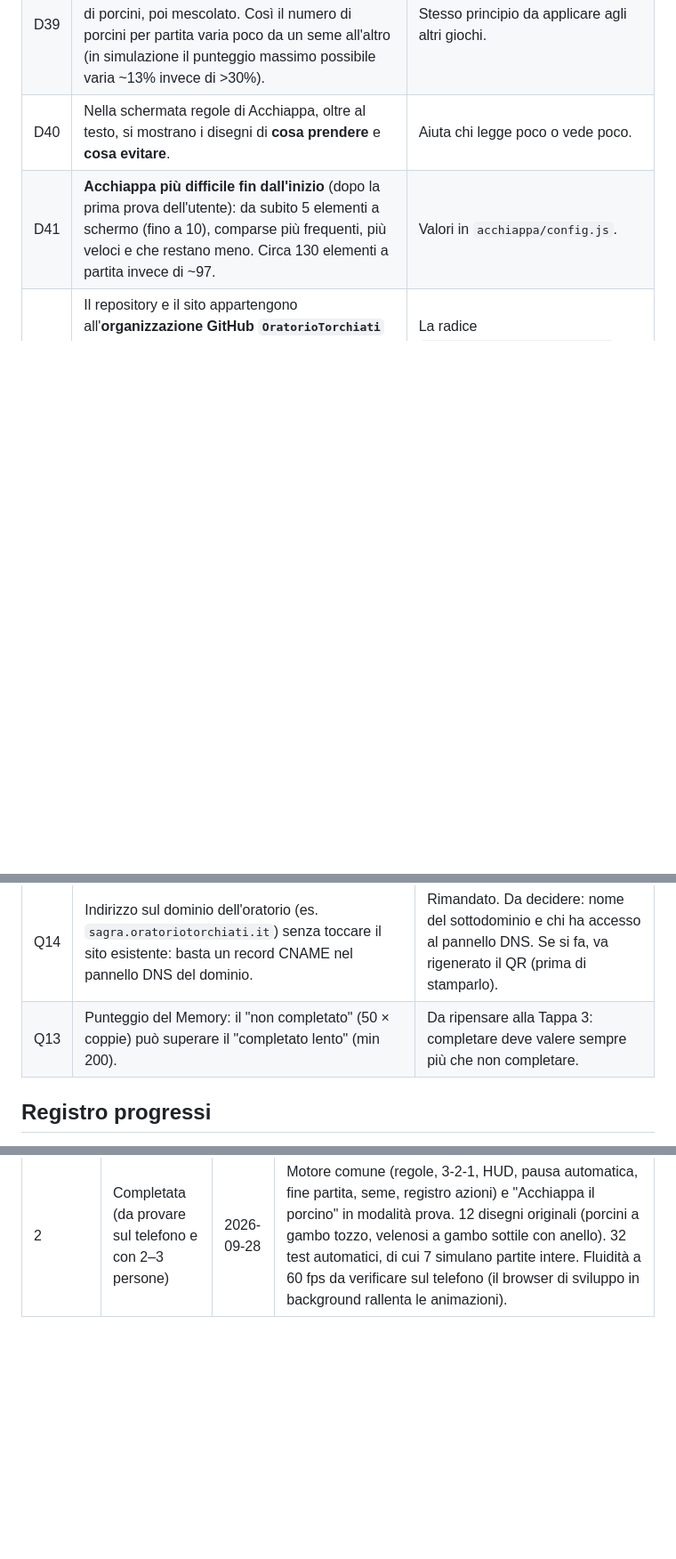
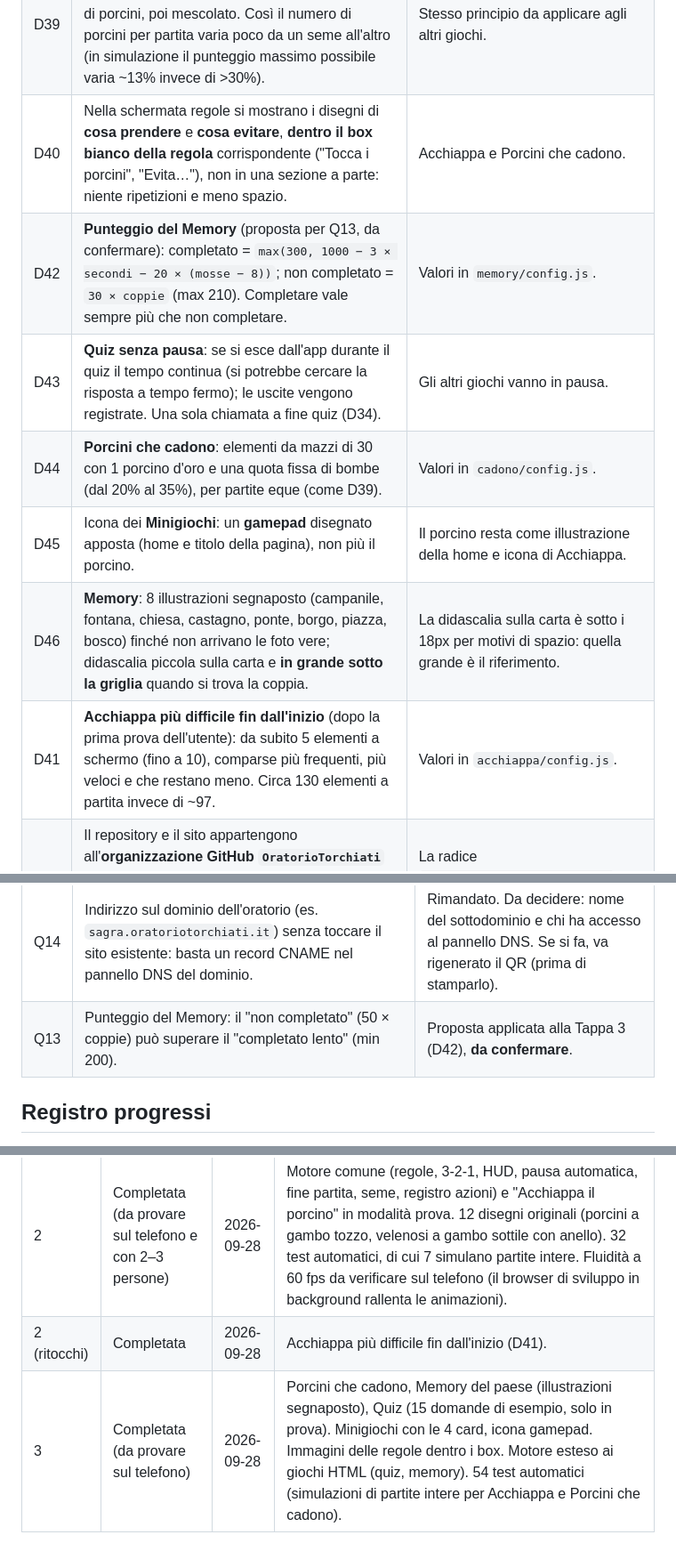
Before and after one commit to OratorioTorchiati/sagra-porcino, a Markdown page: docs/05-DECISIONI.md, 3 parts joined by grey strips. Shown at 89% size. Rendered like a GitHub page; blank space fills up the shorter version.

Commit message:
Documentazione Tappa 3 e registro progressi
Co-Authored-By: Claude Opus 5.5 <noreply@anthropic.com>

```diff
--- a/docs/05-DECISIONI.md
+++ b/docs/05-DECISIONI.md
@@ -44,7 +44,12 @@ Questo file **ha la precedenza** sugli altri documenti. Aggiornarlo a ogni nuova
 | D37 | **QR code principale**: nero su bianco, correzione d'errore alta (Q), in `stampa/` (SVG per la tipografia, PNG). Punta a https://oratoriotorchiati.github.io/sagra-porcino/ | Rigenerabile con `npm run qr`. |
 | D38 | **Moltiplicatore di Acchiappa**: la serie indica i porcini già presi di fila; il moltiplicatore vale per il porcino successivo. Quindi i primi 5 porcini valgono 10, dal 6° si prende ×2, dall'11° ×3, dal 21° ×4. | Interpretazione della tabella di `03-GIOCHI.md` (serie 0–4 → ×1...). |
 | D39 | **Equità tra partite**: in Acchiappa buoni e cattivi escono da un "mazzo" di 10 con un numero fisso di porcini, poi mescolato. Così il numero di porcini per partita varia poco da un seme all'altro (in simulazione il punteggio massimo possibile varia ~13% invece di >30%). | Stesso principio da applicare agli altri giochi. |
-| D40 | Nella schermata regole di Acchiappa, oltre al testo, si mostrano i disegni di **cosa prendere** e **cosa evitare**. | Aiuta chi legge poco o vede poco. |
+| D40 | Nella schermata regole si mostrano i disegni di **cosa prendere** e **cosa evitare**, **dentro il box bianco della regola** corrispondente ("Tocca i porcini", "Evita…"), non in una sezione a parte: niente ripetizioni e meno spazio. | Acchiappa e Porcini che cadono. |
+| D42 | **Punteggio del Memory** (proposta per Q13, da confermare): completato = `max(300, 1000 − 3 × secondi − 20 × (mosse − 8))`; non completato = `30 × coppie` (max 210). Completare vale sempre più che non completare. | Valori in `memory/config.js`. |
+| D43 | **Quiz senza pausa**: se si esce dall'app durante il quiz il tempo continua (si potrebbe cercare la risposta a tempo fermo); le uscite vengono registrate. Una sola chiamata a fine quiz (D34). | Gli altri giochi vanno in pausa. |
+| D44 | **Porcini che cadono**: elementi da mazzi di 30 con 1 porcino d'oro e una quota fissa di bombe (dal 20% al 35%), per partite eque (come D39). | Valori in `cadono/config.js`. |
+| D45 | Icona dei **Minigiochi**: un **gamepad** disegnato apposta (home e titolo della pagina), non più il porcino. | Il porcino resta come illustrazione della home e icona di Acchiappa. |
+| D46 | **Memory**: 8 illustrazioni segnaposto (campanile, fontana, chiesa, castagno, ponte, borgo, piazza, bosco) finché non arrivano le foto vere; didascalia piccola sulla carta e **in grande sotto la griglia** quando si trova la coppia. | La didascalia sulla carta è sotto i 18px per motivi di spazio: quella grande è il riferimento. |
 | D41 | **Acchiappa più difficile fin dall'inizio** (dopo la prima prova dell'utente): da subito 5 elementi a schermo (fino a 10), comparse più frequenti, più veloci e che restano meno. Circa 130 elementi a partita invece di ~97. | Valori in `acchiappa/config.js`. |
 | D35 | Il repository e il sito appartengono all'**organizzazione GitHub `OratorioTorchiati`** (gratuita), così l'indirizzo non mostra l'account personale: **https://oratoriotorchiati.github.io/sagra-porcino/**. | La radice `oratoriotorchiati.github.io` resta libera per futuri progetti dell'oratorio. |
 
@@ -67,7 +72,7 @@ Valori di default già scelti, in modo che il lavoro non si blocchi. Da conferma
 | Q11 | ~~Come impedire l'invio di punteggi falsi e riconoscere i bot?~~ | **Risolta** → D33, D34. |
 | Q12 | QR degli oggetti segreti condivisibili (link o foto girati su WhatsApp). | L'utente sta pensando a una soluzione; se ne riparla alla Tappa 7. |
 | Q14 | Indirizzo sul dominio dell'oratorio (es. `sagra.oratoriotorchiati.it`) senza toccare il sito esistente: basta un record CNAME nel pannello DNS del dominio. | Rimandato. Da decidere: nome del sottodominio e chi ha accesso al pannello DNS. Se si fa, va rigenerato il QR (prima di stamparlo). |
-| Q13 | Punteggio del Memory: il "non completato" (50 × coppie) può superare il "completato lento" (min 200). | Da ripensare alla Tappa 3: completare deve valere sempre più che non completare. |
+| Q13 | Punteggio del Memory: il "non completato" (50 × coppie) può superare il "completato lento" (min 200). | Proposta applicata alla Tappa 3 (D42), **da confermare**. |
 
 ## Registro progressi
 
@@ -80,3 +85,5 @@ Aggiungere una riga a fine di ogni tappa.
 | 0 (ritocchi) | Completata | 2026-09-28 | Sito spostato nell'organizzazione OratorioTorchiati; profilo come bottone "Accedi" in alto a destra in tutte le pagine; home con 2 box. |
 | 1 | Completata (da provare sul telefono) | 2026-09-28 | Menù da `contenuti/menu.csv` (dati di esempio, da sostituire), con salti rapidi per categoria, simboli e allergeni; errori nel CSV bloccano la build. Offline verificato (server spento → home e menù si aprono). Aggiornamento verificato in entrambi i casi (app appena aperta → subito; app aperta → al cambio pagina). QR di prova in `stampa/`. 10 test automatici, eseguiti anche nel deploy. |
 | 2 | Completata (da provare sul telefono e con 2–3 persone) | 2026-09-28 | Motore comune (regole, 3-2-1, HUD, pausa automatica, fine partita, seme, registro azioni) e "Acchiappa il porcino" in modalità prova. 12 disegni originali (porcini a gambo tozzo, velenosi a gambo sottile con anello). 32 test automatici, di cui 7 simulano partite intere. Fluidità a 60 fps da verificare sul telefono (il browser di sviluppo in background rallenta le animazioni). |
+| 2 (ritocchi) | Completata | 2026-09-28 | Acchiappa più difficile fin dall'inizio (D41). |
+| 3 | Completata (da provare sul telefono) | 2026-09-28 | Porcini che cadono, Memory del paese (illustrazioni segnaposto), Quiz (15 domande di esempio, solo in prova). Minigiochi con le 4 card, icona gamepad. Immagini delle regole dentro i box. Motore esteso ai giochi HTML (quiz, memory). 54 test automatici (simulazioni di partite intere per Acchiappa e Porcini che cadono). |
```
Also changed, not shown: docs/SVILUPPO.md (+7 -1 lines).
